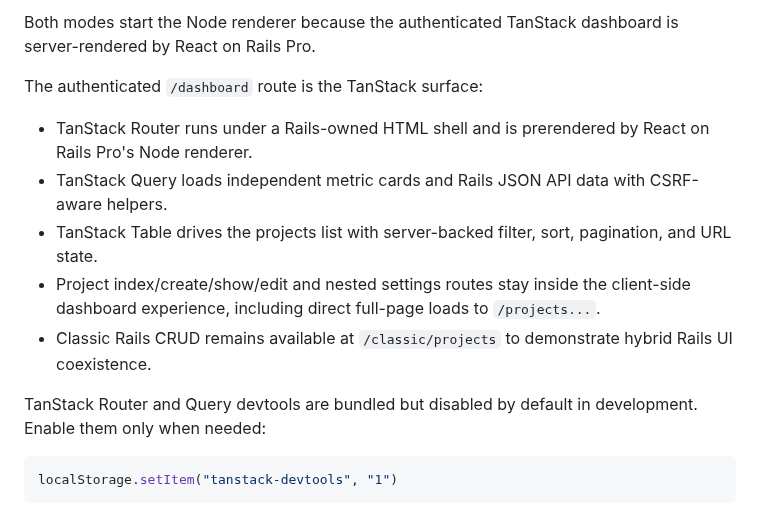
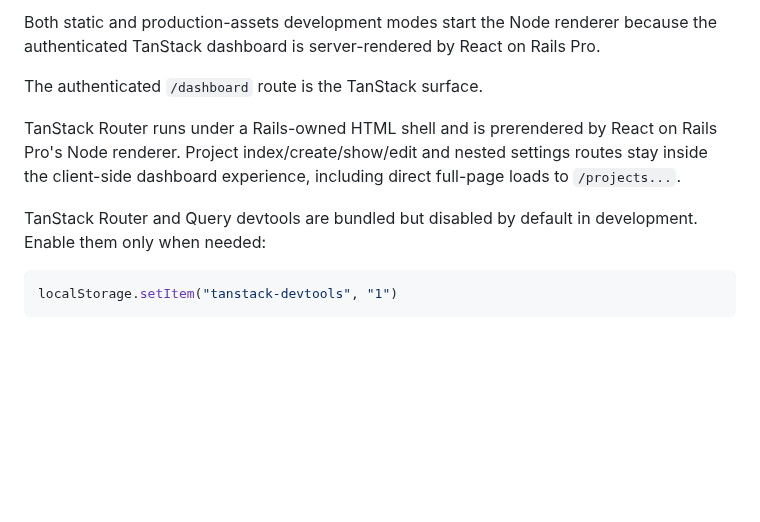
Before and after one commit to shakacode/react-on-rails-starter-tanstack, a Markdown page: README.md, the part around one of its changes. GitHub-like rendering; blank space fills up the shorter version.

````diff
--- a/README.md
+++ b/README.md
@@ -42,16 +71,18 @@ bin/dev prod --no-open-browser --route=dashboard
 ```
 
-Both modes start the Node renderer because the authenticated TanStack dashboard is server-rendered by React on Rails Pro.
+Both static and production-assets development modes start the Node renderer
+because the authenticated TanStack dashboard is server-rendered by React on
+Rails Pro.
 
-The authenticated `/dashboard` route is the TanStack surface:
+The authenticated `/dashboard` route is the TanStack surface.
 
-- TanStack Router runs under a Rails-owned HTML shell and is prerendered by React on Rails Pro's Node renderer.
-- TanStack Query loads independent metric cards and Rails JSON API data with CSRF-aware helpers.
-- TanStack Table drives the projects list with server-backed filter, sort, pagination, and URL state.
-- Project index/create/show/edit and nested settings routes stay inside the client-side dashboard experience, including direct full-page loads to `/projects...`.
-- Classic Rails CRUD remains available at `/classic/projects` to demonstrate hybrid Rails UI coexistence.
+TanStack Router runs under a Rails-owned HTML shell and is prerendered by React
+on Rails Pro's Node renderer. Project index/create/show/edit and nested
+settings routes stay inside the client-side dashboard experience, including
+direct full-page loads to `/projects...`.
 
-TanStack Router and Query devtools are bundled but disabled by default in development. Enable them only when needed:
+TanStack Router and Query devtools are bundled but disabled by default in
+development. Enable them only when needed:
 
 ```js
 localStorage.setItem("tanstack-devtools", "1")
````
Also changed, not shown: other parts of README.md (+46 -17 lines), docs/images/rendering-mode-drawer.png (added), 3 other files.
